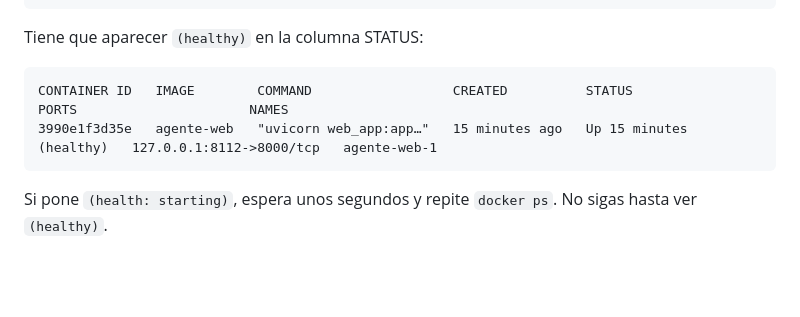
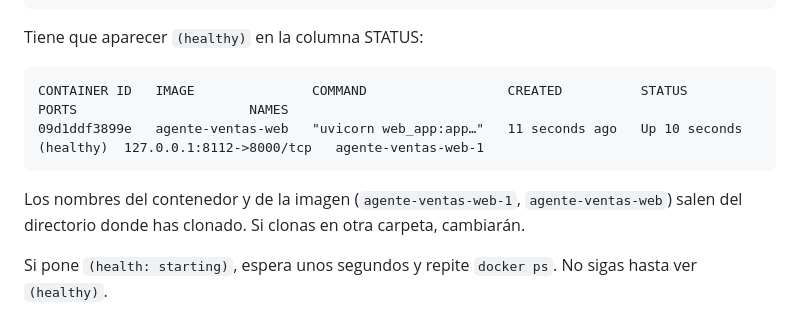
Before and after one commit to juananpe/agente-ventas, a Markdown page: README.md, the part around the change. GitHub-like rendering; blank space fills up the shorter version.

Commit message:
Align README docker ps example with the real container names

````diff
--- a/README.md
+++ b/README.md
@@ -166,9 +166,13 @@ docker ps
 Tiene que aparecer `(healthy)` en la columna STATUS:
 
 ```
-CONTAINER ID   IMAGE        COMMAND                  CREATED          STATUS                    PORTS                      NAMES
-3990e1f3d35e   agente-web   "uvicorn web_app:app…"   15 minutes ago   Up 15 minutes (healthy)   127.0.0.1:8112->8000/tcp   agente-web-1
+CONTAINER ID   IMAGE               COMMAND                  CREATED          STATUS                   PORTS                      NAMES
+09d1ddf3899e   agente-ventas-web   "uvicorn web_app:app…"   11 seconds ago   Up 10 seconds (healthy)  127.0.0.1:8112->8000/tcp   agente-ventas-web-1
 ```
+
+Los nombres del contenedor y de la imagen (`agente-ventas-web-1`,
+`agente-ventas-web`) salen del directorio donde has clonado. Si clonas en otra
+carpeta, cambiarán.
 
 Si pone `(health: starting)`, espera unos segundos y repite `docker ps`. No
 sigas hasta ver `(healthy)`.
````
